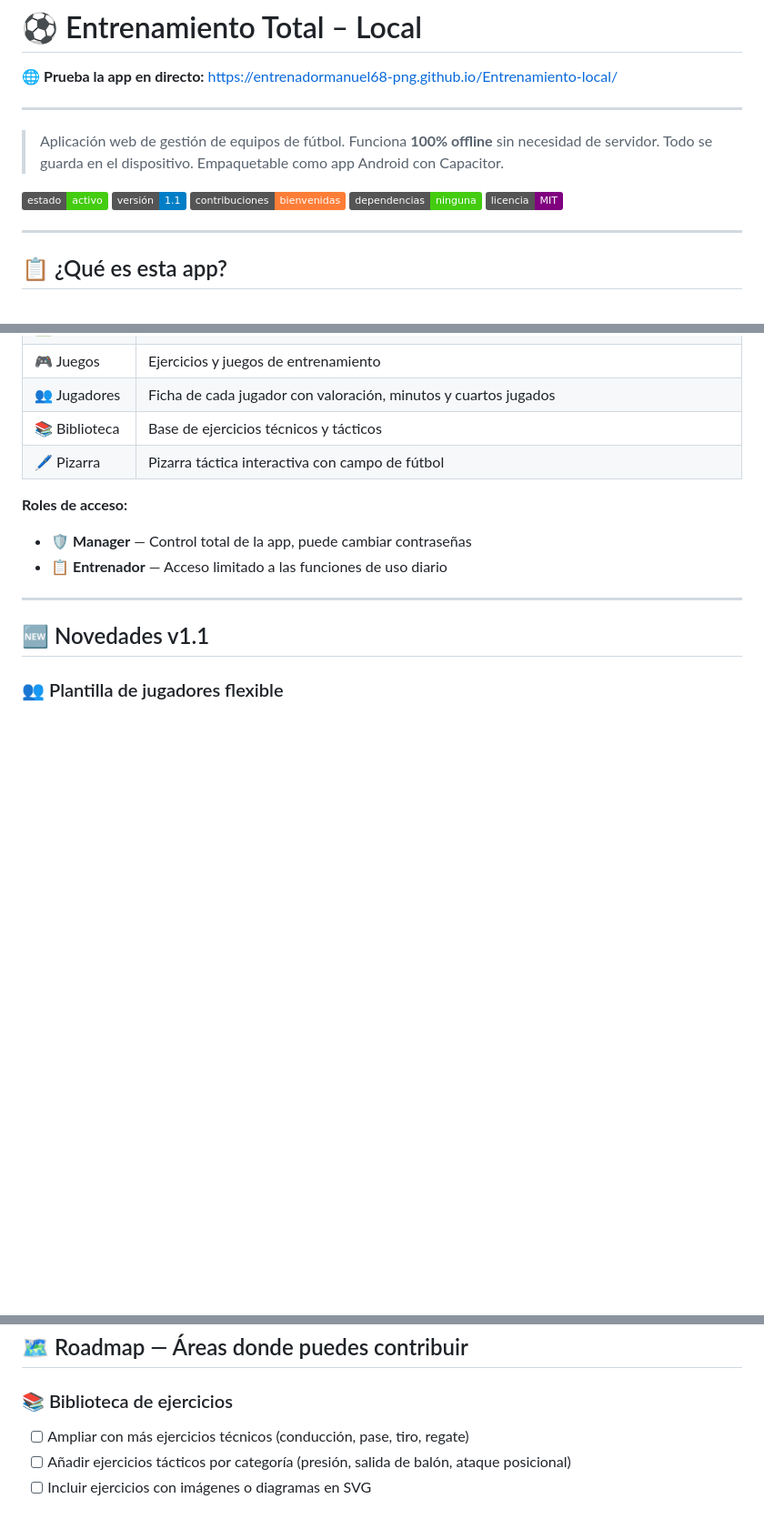
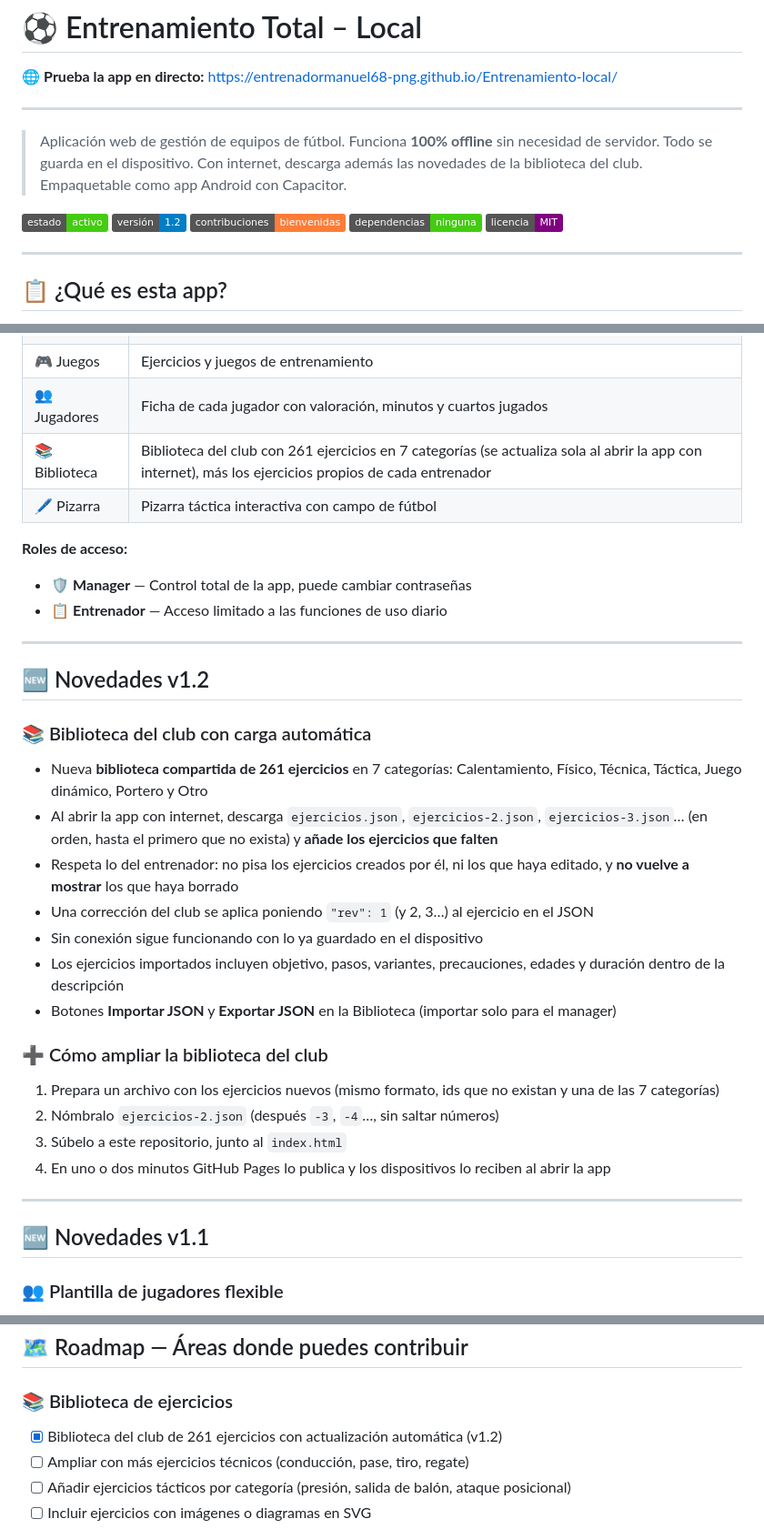
Before and after one commit to entrenadormanuel68-png/Entrenamiento-local, a Markdown page: README.md, 3 parts joined by grey strips. Shown at 91% size. Rendered like a GitHub page; badges without logos; blank space fills up the shorter version.

Commit message:
Novedades v1.2
«Novedades v1.2: biblioteca del club con carga automática»

```diff
--- a/README.md
+++ b/README.md
@@ -4,10 +4,10 @@
 
 ---
 
-> Aplicación web de gestión de equipos de fútbol. Funciona **100% offline** sin necesidad de servidor. Todo se guarda en el dispositivo. Empaquetable como app Android con Capacitor.
+> Aplicación web de gestión de equipos de fútbol. Funciona **100% offline** sin necesidad de servidor. Todo se guarda en el dispositivo. Con internet, descarga además las novedades de la biblioteca del club. Empaquetable como app Android con Capacitor.
 
 ![Estado](https://img.shields.io/badge/estado-activo-brightgreen)
-![Versión](https://img.shields.io/badge/versión-1.1-blue)
+![Versión](https://img.shields.io/badge/versión-1.2-blue)
 ![Contribuciones](https://img.shields.io/badge/contribuciones-bienvenidas-orange)
 ![Sin dependencias](https://img.shields.io/badge/dependencias-ninguna-success)
 ![Licencia](https://img.shields.io/badge/licencia-MIT-purple)
@@ -34,12 +34,31 @@ Está construida en un único archivo HTML con JavaScript vanilla. Sin framework
 | ✅ Asistencia | Control de presencia por jugador y sesión (solo jugadores activos) |
 | 🎮 Juegos | Ejercicios y juegos de entrenamiento |
 | 👥 Jugadores | Ficha de cada jugador con valoración, minutos y cuartos jugados |
-| 📚 Biblioteca | Base de ejercicios técnicos y tácticos |
+| 📚 Biblioteca | Biblioteca del club con 261 ejercicios en 7 categorías (se actualiza sola al abrir la app con internet), más los ejercicios propios de cada entrenador |
 | 🖊️ Pizarra | Pizarra táctica interactiva con campo de fútbol |
 
 **Roles de acceso:**
 - 🛡️ **Manager** — Control total de la app, puede cambiar contraseñas
 - 📋 **Entrenador** — Acceso limitado a las funciones de uso diario
+
+---
+
+## 🆕 Novedades v1.2
+
+### 📚 Biblioteca del club con carga automática
+- Nueva **biblioteca compartida de 261 ejercicios** en 7 categorías: Calentamiento, Físico, Técnica, Táctica, Juego dinámico, Portero y Otro
+- Al abrir la app con internet, descarga `ejercicios.json`, `ejercicios-2.json`, `ejercicios-3.json`… (en orden, hasta el primero que no exista) y **añade los ejercicios que falten**
+- Respeta lo del entrenador: no pisa los ejercicios creados por él, ni los que haya editado, y **no vuelve a mostrar** los que haya borrado
+- Una corrección del club se aplica poniendo `"rev": 1` (y 2, 3…) al ejercicio en el JSON
+- Sin conexión sigue funcionando con lo ya guardado en el dispositivo
+- Los ejercicios importados incluyen objetivo, pasos, variantes, precauciones, edades y duración dentro de la descripción
+- Botones **Importar JSON** y **Exportar JSON** en la Biblioteca (importar solo para el manager)
+
+### ➕ Cómo ampliar la biblioteca del club
+1. Prepara un archivo con los ejercicios nuevos (mismo formato, ids que no existan y una de las 7 categorías)
+2. Nómbralo `ejercicios-2.json` (después `-3`, `-4`…, sin saltar números)
+3. Súbelo a este repositorio, junto al `index.html`
+4. En uno o dos minutos GitHub Pages lo publica y los dispositivos lo reciben al abrir la app
 
 ---
 
@@ -102,6 +121,7 @@ npx cap open android
 ## 🗺️ Roadmap — Áreas donde puedes contribuir
 
 ### 📚 Biblioteca de ejercicios
+- [x] Biblioteca del club de 261 ejercicios con actualización automática (v1.2)
 - [ ] Ampliar con más ejercicios técnicos (conducción, pase, tiro, regate)
 - [ ] Añadir ejercicios tácticos por categoría (presión, salida de balón, ataque posicional)
 - [ ] Incluir ejercicios con imágenes o diagramas en SVG
```
